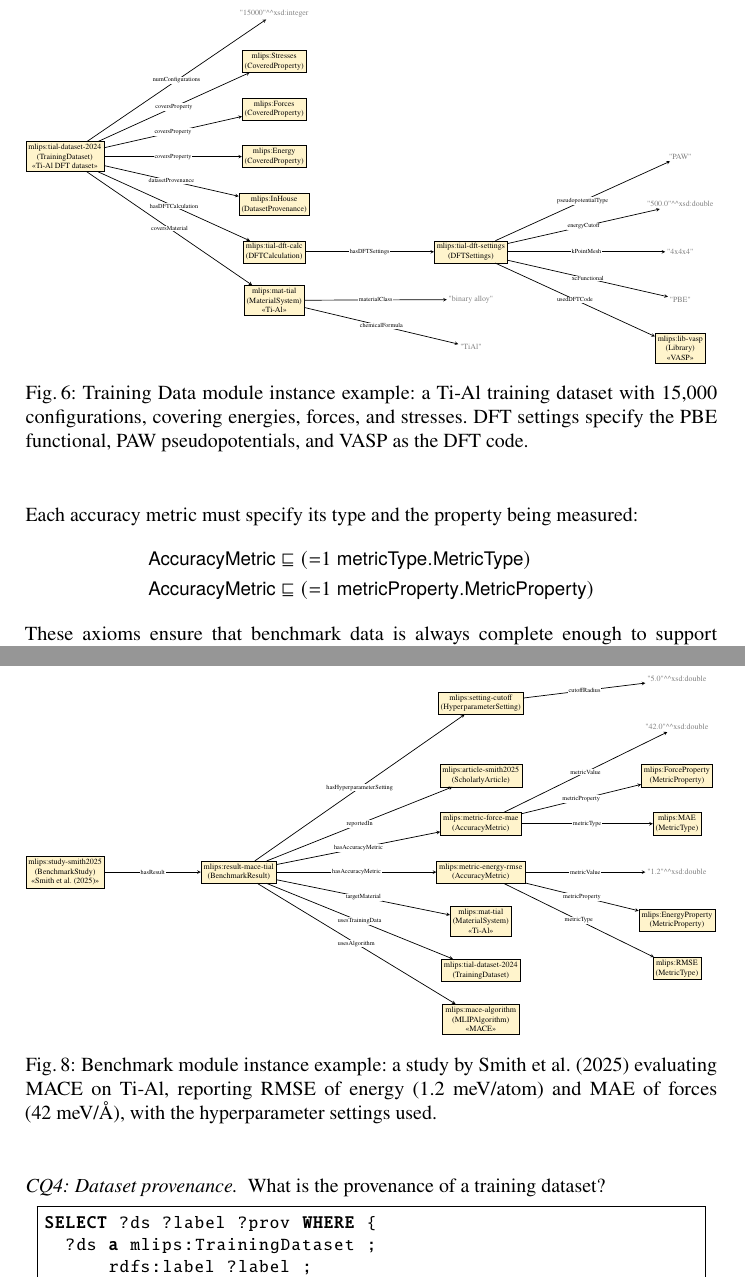
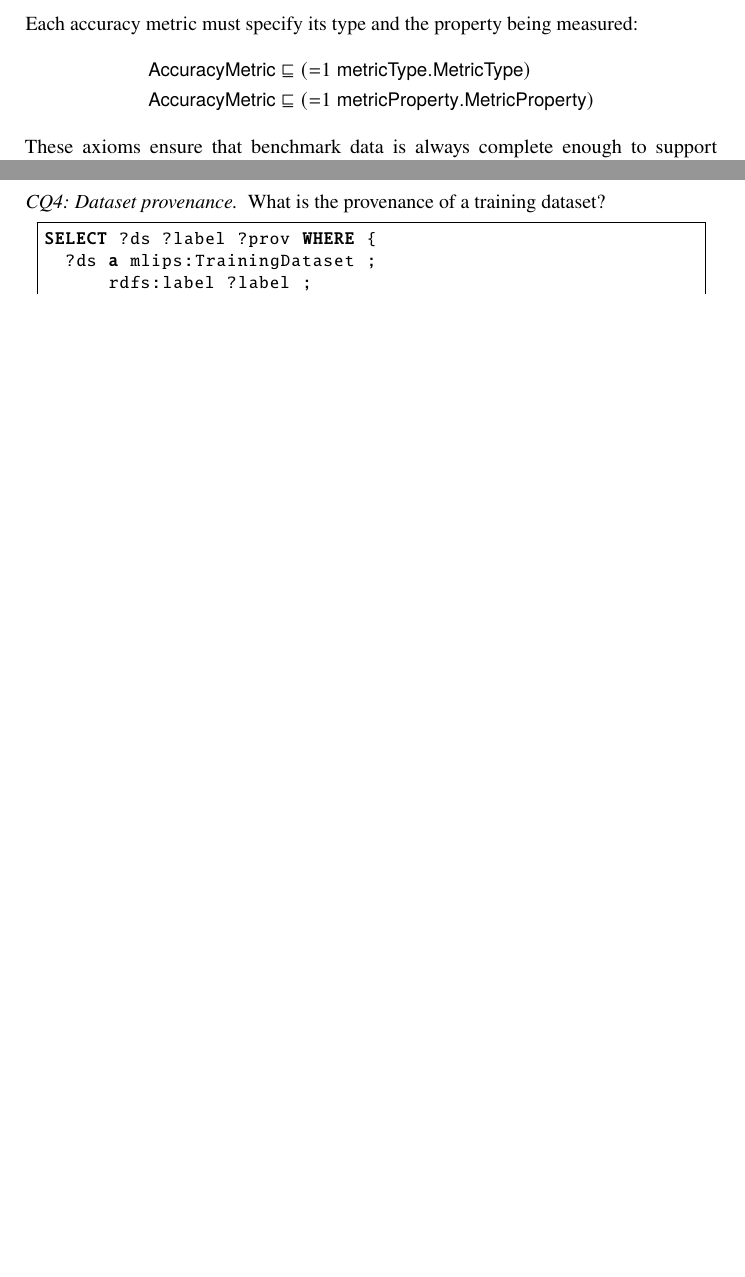
Before and after one commit to danielhz/mlips-ontology, a LaTeX paper (paper.tex, which reads sections/04-ontology.tex): two parts of pages 15 and 17 of 53 before the commit and two parts of pages 14 and 16 of 52 after it, joined at a grey line, cut at the place of the change, the shorter picture padded with empty space. Compiled offline with pdfLaTeX.

Commit message:
Remove instance example figures (covered by Turtle listings in running example)

```diff
--- a/sections/04-ontology.tex
+++ b/sections/04-ontology.tex
@@ -212,15 +203,6 @@ dataset has exactly one origin type:
 \label{fig:training-data-detail}
 \end{figure}
 
-\begin{figure}[t]
-\centering
-\resizebox{\textwidth}{!}{\input{artifacts/figures/mlips-training-data-example.tex}}
-\caption{Training Data module instance example: a Ti-Al training dataset
-  with 15{,}000 configurations, covering energies, forces, and stresses.
-  DFT settings specify the PBE functional, PAW pseudopotentials, and
-  VASP as the DFT code.}
-\label{fig:training-data-example}
-\end{figure}
 
 \subsection{Benchmark Module}
 \label{sec:benchmark-module}
@@ -290,14 +272,5 @@ redundantly encoding this information.
 \label{fig:benchmark-detail}
 \end{figure}
 
-\begin{figure}[t]
-\centering
-\resizebox{\textwidth}{!}{\input{artifacts/figures/mlips-benchmark-example.tex}}
-\caption{Benchmark module instance example: a study by Smith et
-  al.\ (2025) evaluating MACE on Ti-Al, reporting RMSE of energy
-  (1.2~meV/atom) and MAE of forces (42~meV/\AA{}), with the
-  hyperparameter settings used.}
-\label{fig:benchmark-example}
-\end{figure}
 
 %% ====================================================================
```
Also changed, not shown: sections/04-ontology.tex (9 more changed lines).
